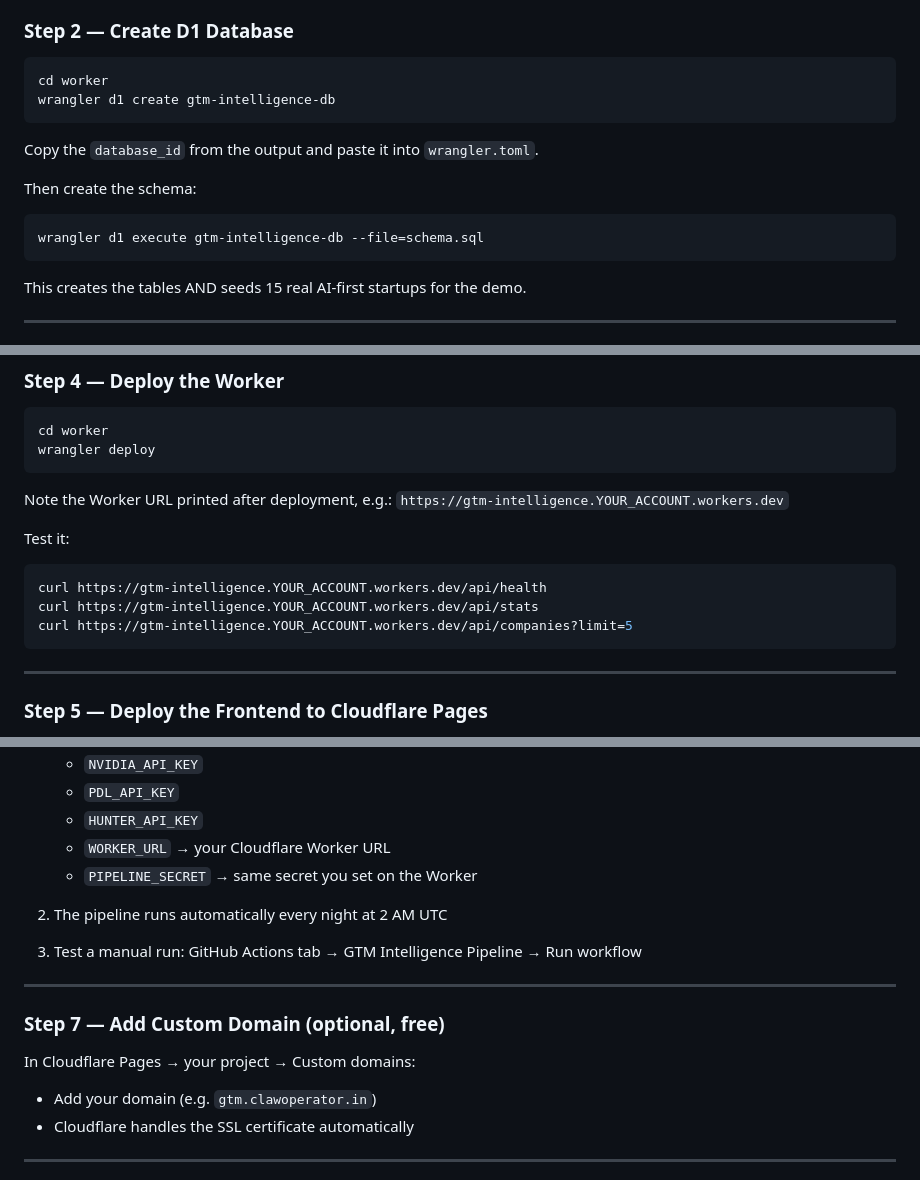
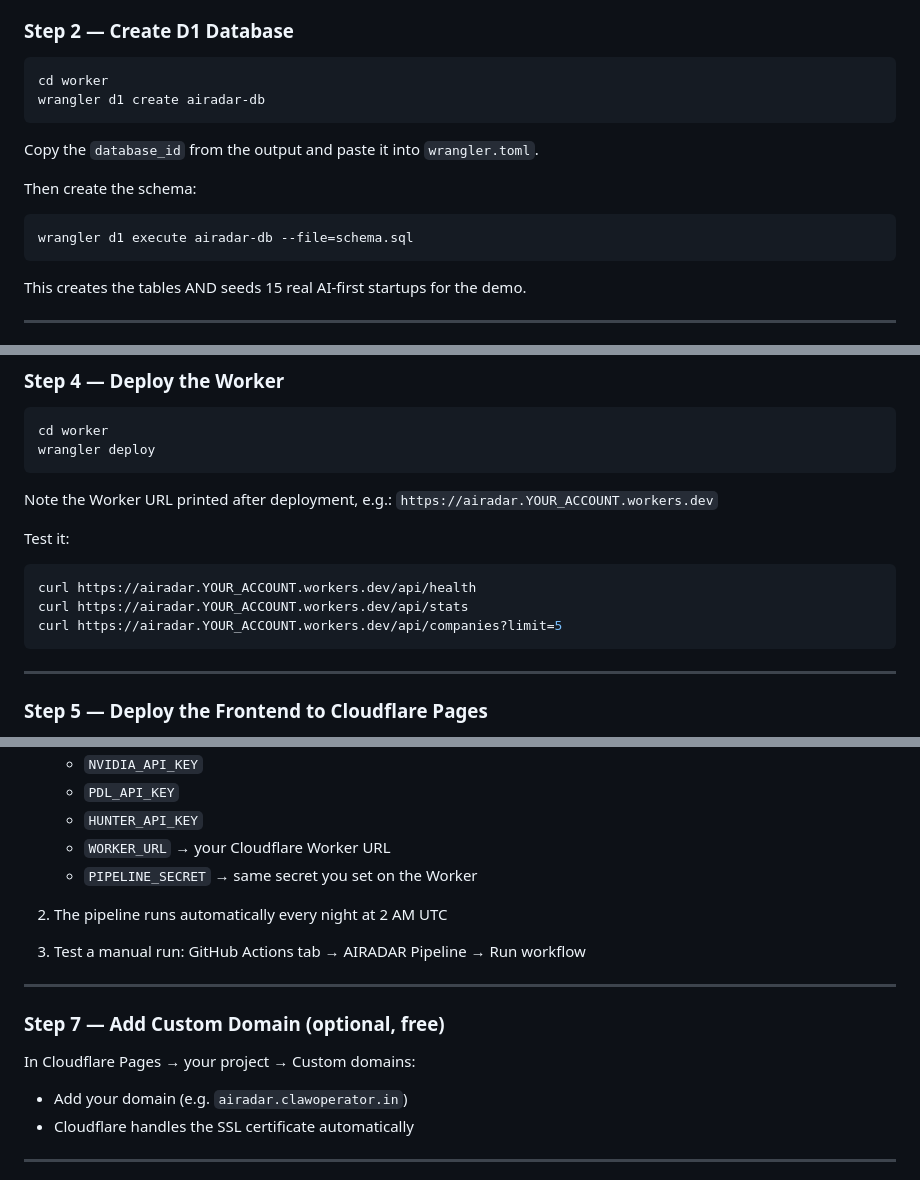
Before and after one commit to Anoopshukla-AI/AIRADAR, a Markdown page: README.md, 3 parts joined by grey strips. GitHub-like rendering.

Commit message:
chore: rename to airadar - update README.md with all GTM references

````diff
--- a/README.md
+++ b/README.md
@@ -32,14 +32,14 @@ wrangler login
 
 ```bash
 cd worker
-wrangler d1 create gtm-intelligence-db
+wrangler d1 create airadar-db
 ```
 
 Copy the `database_id` from the output and paste it into `wrangler.toml`.
 
 Then create the schema:
 ```bash
-wrangler d1 execute gtm-intelligence-db --file=schema.sql
+wrangler d1 execute airadar-db --file=schema.sql
 ```
 
 This creates the tables AND seeds 15 real AI-first startups for the demo.
@@ -65,13 +65,13 @@ wrangler deploy
 ```
 
 Note the Worker URL printed after deployment, e.g.:
-`https://gtm-intelligence.YOUR_ACCOUNT.workers.dev`
+`https://airadar.YOUR_ACCOUNT.workers.dev`
 
 Test it:
 ```bash
-curl https://gtm-intelligence.YOUR_ACCOUNT.workers.dev/api/health
-curl https://gtm-intelligence.YOUR_ACCOUNT.workers.dev/api/stats
-curl https://gtm-intelligence.YOUR_ACCOUNT.workers.dev/api/companies?limit=5
+curl https://airadar.YOUR_ACCOUNT.workers.dev/api/health
+curl https://airadar.YOUR_ACCOUNT.workers.dev/api/stats
+curl https://airadar.YOUR_ACCOUNT.workers.dev/api/companies?limit=5
 ```
 
 ---
@@ -109,14 +109,14 @@ curl https://gtm-intelligence.YOUR_ACCOUNT.workers.dev/api/companies?limit=5
 
 2. The pipeline runs automatically every night at 2 AM UTC
 
-3. Test a manual run: GitHub Actions tab → GTM Intelligence Pipeline → Run workflow
+3. Test a manual run: GitHub Actions tab → AIRADAR Pipeline → Run workflow
 
 ---
 
 ### Step 7 — Add Custom Domain (optional, free)
 
 In Cloudflare Pages → your project → Custom domains:
-- Add your domain (e.g. `gtm.clawoperator.in`)
+- Add your domain (e.g. `airadar.clawoperator.in`)
 - Cloudflare handles the SSL certificate automatically
 
 ---
````
Also changed, not shown: other parts of README.md (+3 -3 lines).
